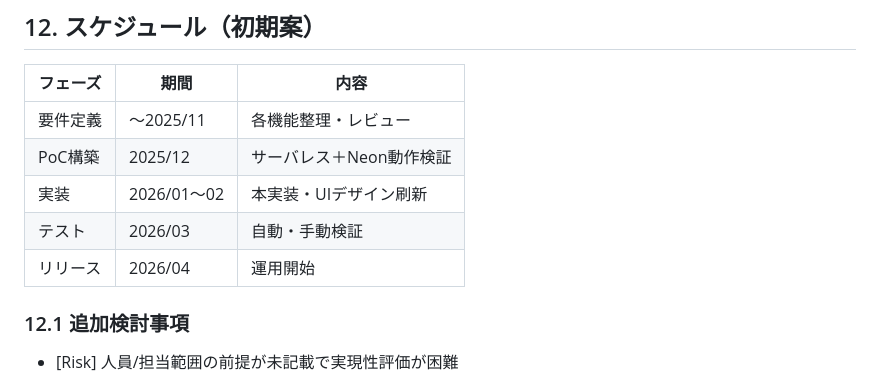
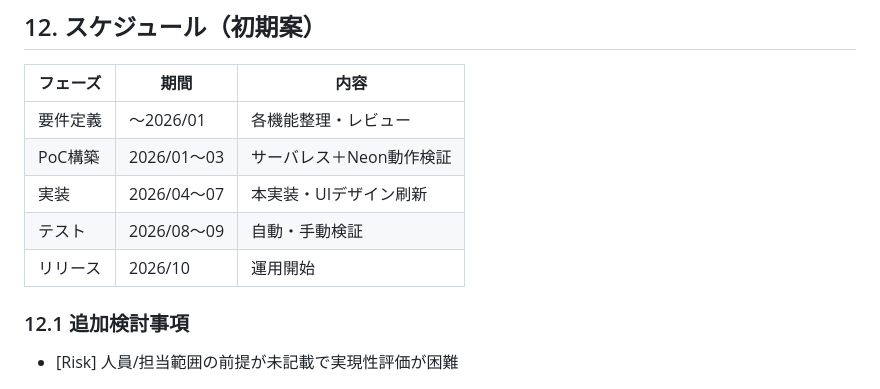
Before and after one commit to kuturogi99with99jazz/sister2-docs, a Markdown page: requirements.md, the part around the change. Rendered like a GitHub page.

Commit message:
docs: 開発スケジュールを現実的な日付に更新

```diff
--- a/requirements.md
+++ b/requirements.md
@@ -294,11 +294,11 @@ UX要件として既読/未読、検索、メンション、簡易リアクシ
 
 | フェーズ | 期間 | 内容 |
 |-----------|------|------|
-| 要件定義 | 〜2025/11 | 各機能整理・レビュー |
-| PoC構築 | 2025/12 | サーバレス＋Neon動作検証 |
-| 実装 | 2026/01〜02 | 本実装・UIデザイン刷新 |
-| テスト | 2026/03 | 自動・手動検証 |
-| リリース | 2026/04 | 運用開始 |
+| 要件定義 | 〜2026/01 | 各機能整理・レビュー |
+| PoC構築 | 2026/01〜03 | サーバレス＋Neon動作検証 |
+| 実装 | 2026/04〜07 | 本実装・UIデザイン刷新 |
+| テスト | 2026/08〜09 | 自動・手動検証 |
+| リリース | 2026/10 | 運用開始 |
 
 ### 12.1 追加検討事項
 
```
